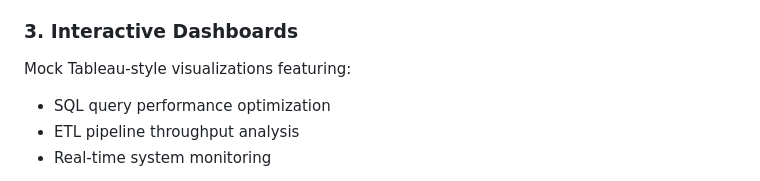
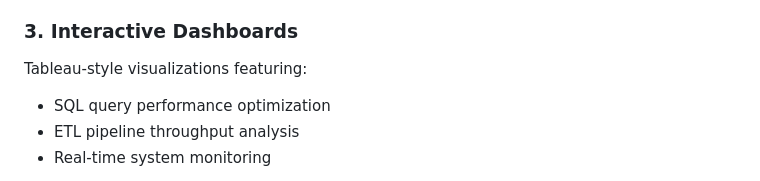
Before and after one commit to Dezuma/Security-First-RAG-Portfolio, a Markdown page: README.md, the part around the change. Drawn GitHub-style.

Commit message:
Fix typo in interactive dashboards section

```diff
--- a/README.md
+++ b/README.md
@@ -107,7 +107,7 @@ Six high-impact metrics showing:
 - Big data scaling solutions
 
 ### **3. Interactive Dashboards**
-Mock Tableau-style visualizations featuring:
+Tableau-style visualizations featuring:
 - SQL query performance optimization
 - ETL pipeline throughput analysis
 - Real-time system monitoring
```
